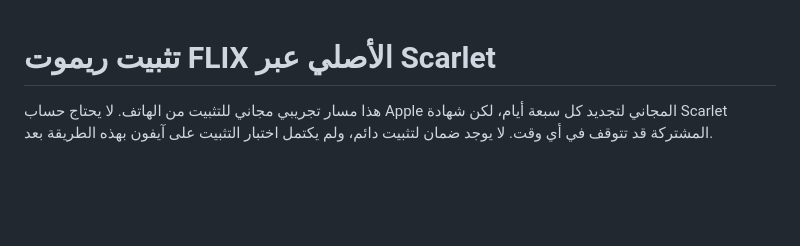
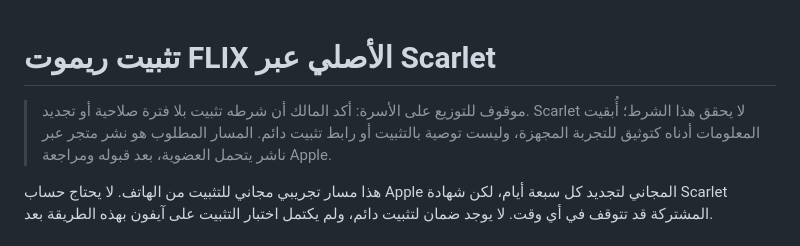
Before and after one commit to Ahmedzx054/flix-home-remote, a Markdown page: distribution/SCARLET_FAMILY_AR.md, the part around the change. GitHub-like rendering; blank space fills up the shorter version.

Commit message:
Stop Scarlet family rollout because no-expiry requirement is unmet

```diff
--- a/distribution/SCARLET_FAMILY_AR.md
+++ b/distribution/SCARLET_FAMILY_AR.md
@@ -1,4 +1,6 @@
 # تثبيت ريموت FLIX الأصلي عبر Scarlet
+
+> موقوف للتوزيع على الأسرة: أكد المالك أن شرطه تثبيت بلا فترة صلاحية أو تجديد. Scarlet لا يحقق هذا الشرط؛ أُبقيت المعلومات أدناه كتوثيق للتجربة المجهزة، وليست توصية بالتثبيت أو رابط تثبيت دائم. المسار المطلوب هو نشر متجر عبر ناشر يتحمل العضوية، بعد قبوله ومراجعة Apple.
 
 هذا مسار تجريبي مجاني للتثبيت من الهاتف. لا يحتاج حساب Apple المجاني لتجديد كل سبعة أيام، لكن شهادة Scarlet المشتركة قد تتوقف في أي وقت. لا يوجد ضمان لتثبيت دائم، ولم يكتمل اختبار التثبيت على آيفون بهذه الطريقة بعد.
 
```
